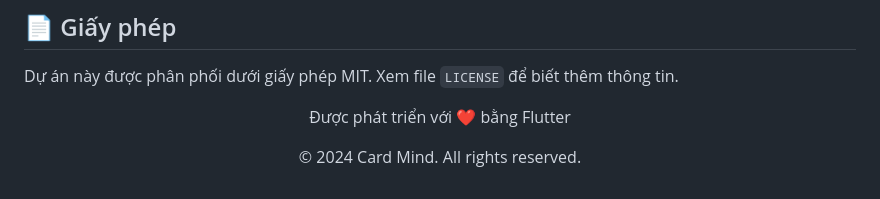
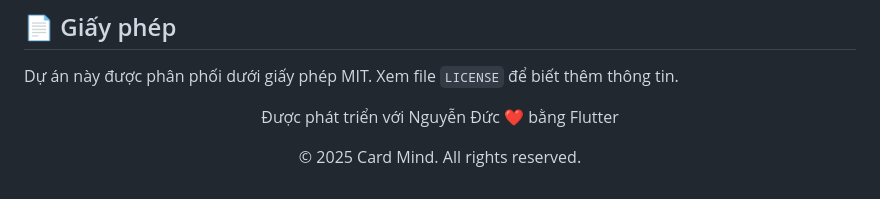
Before and after one commit to NguyenMinhDuc163/Card-Mind, a Markdown page: README.md, the part around the change. Drawn GitHub-style.

```diff
--- a/README.md
+++ b/README.md
@@ -225,6 +225,6 @@ Mọi đóng góp đều được chào đón! Vui lòng:
 Dự án này được phân phối dưới giấy phép MIT. Xem file `LICENSE` để biết thêm thông tin.
 
 <div align="center">
-  <p>Được phát triển với ❤️ bằng Flutter</p>
-  <p>© 2024 Card Mind. All rights reserved.</p>
+  <p>Được phát triển với Nguyễn Đức ❤️ bằng Flutter</p>
+  <p>© 2025 Card Mind. All rights reserved.</p>
 </div>
```
